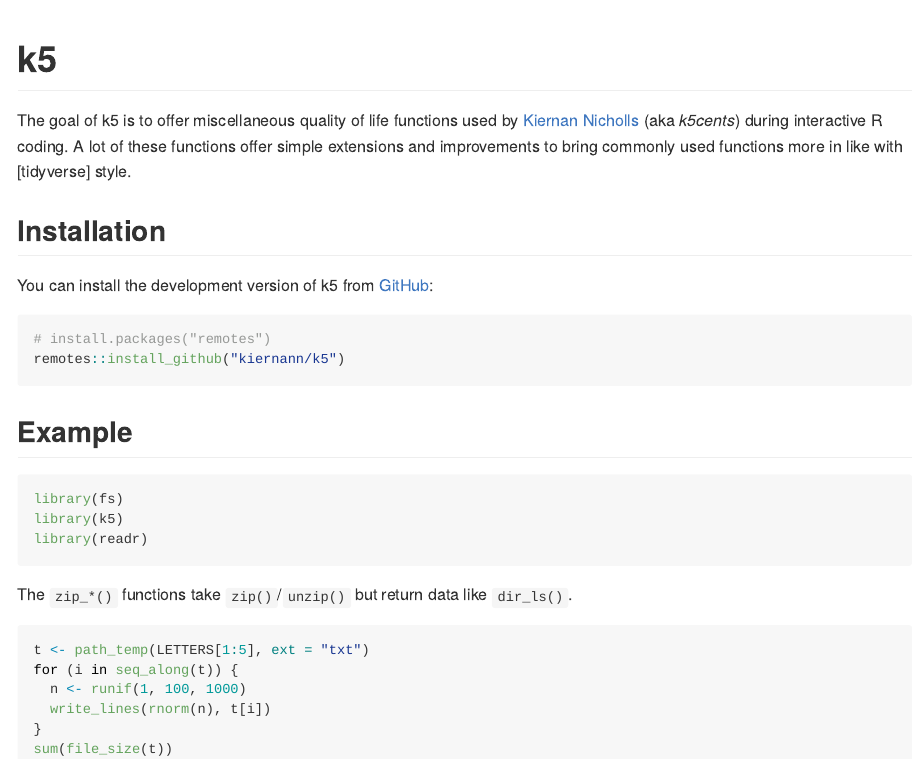
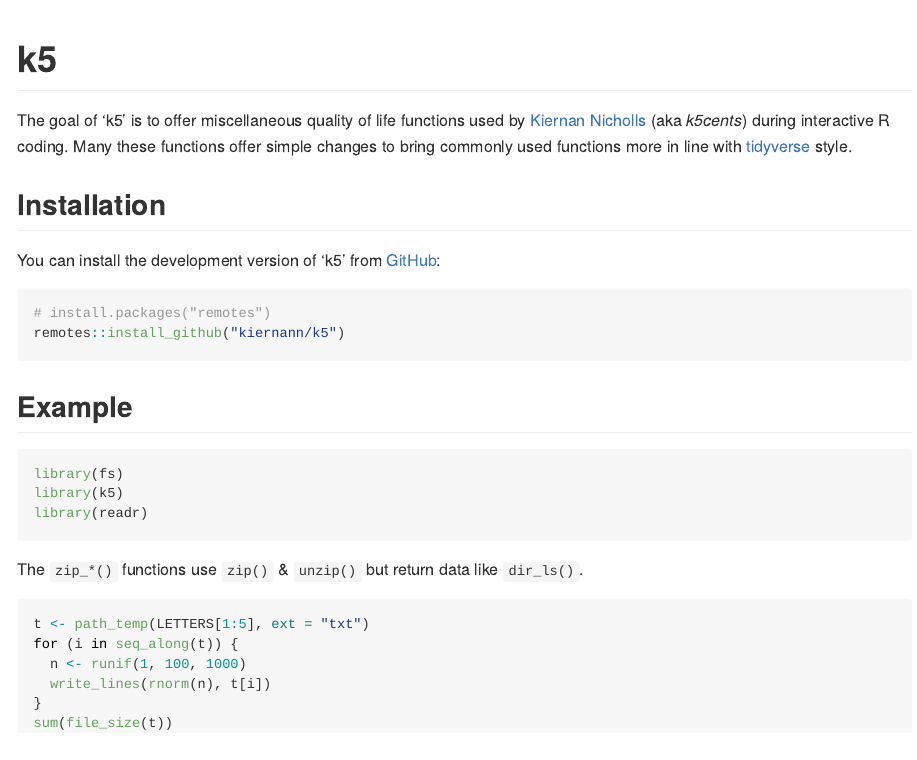
Before and after one commit to k5cents/k5, an R Markdown document (README.Rmd): the page in a window 1100 px wide, from its top. The pictures show the output file README.md that the author committed with the source, drawn offline in the style of GitHub; badge pictures from the web are left out.

Commit message:
Tweak README

````diff
--- a/README.Rmd
+++ b/README.Rmd
@@ -28,14 +28,14 @@ if (!interactive()) {
 [![R build status][ga_badge]][ga_link]
 <!-- badges: end -->
 
-The goal of k5 is to offer miscellaneous quality of life functions used by
-[Kiernan Nicholls][kn] (aka _k5cents_) during interactive R coding. A lot of
-these functions offer simple extensions and improvements to bring commonly used
-functions more in like with [tidyverse] style.
+The goal of 'k5' is to offer miscellaneous quality of life functions used by
+[Kiernan Nicholls][kn] (aka _k5cents_) during interactive R coding. Many these
+functions offer simple  changes to bring commonly used functions more in line
+with [tidyverse] style.
 
 ## Installation
 
-You can install the development version of k5 from [GitHub][gh]:
+You can install the development version of 'k5' from [GitHub][gh]:
 
 ```{r install_github, eval=FALSE}
 # install.packages("remotes")
@@ -50,9 +50,9 @@ library(k5)
 library(readr)
 ```
 
-The `zip_*()` functions take `zip()`/`unzip()` but return data like `dir_ls()`.
+The `zip_*()` functions use `zip()` & `unzip()` but return data like `dir_ls()`.
 
-```{r zip_fs}
+```{r zip}
 t <- path_temp(LETTERS[1:5], ext = "txt")
 for (i in seq_along(t)) {
   n <- runif(1, 100, 1000)
````
Also changed, not shown: README.md, README.Rmd (2 more changed lines).
